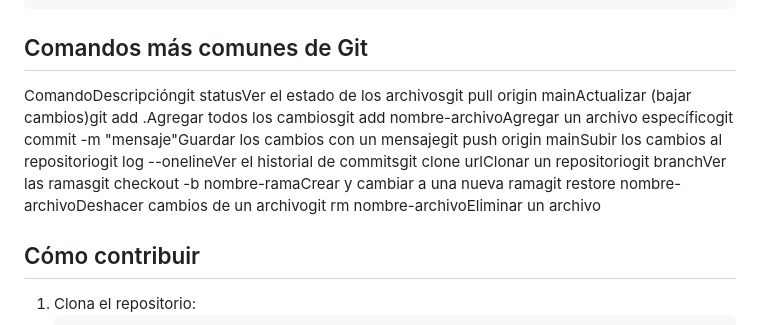
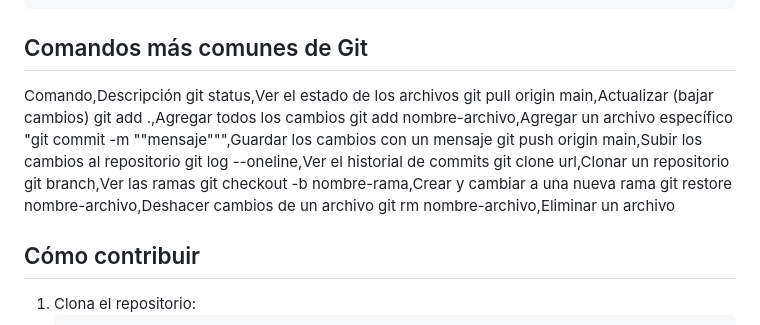
Before and after one commit to Andre908c/Devops-trio, a Markdown page: readme.md, the part around the change. GitHub-like rendering.

Commit message:
Update README with common Git commands
Added common Git commands section to the README and removed duplicate entries.

```diff
--- a/readme.md
+++ b/readme.md
@@ -85,65 +85,19 @@ git push origin main
 
 ## Comandos más comunes de Git
 
-
-
-
-
-
-
-
-
-
-
-
-
-
-
-
-
-
-
-
-
-
-
-
-
-
-
-
-
-
-
-
-
-
-
-
-
-
-
-
-
-
-
-
-
-
-
-
-
-
-
-
-
-
-
-
-
-ComandoDescripcióngit statusVer el estado de los archivosgit pull origin mainActualizar (bajar cambios)git add .Agregar todos los cambiosgit add nombre-archivoAgregar un archivo específicogit commit -m "mensaje"Guardar los cambios con un mensajegit push origin mainSubir los cambios al repositoriogit log --onelineVer el historial de commitsgit clone urlClonar un repositoriogit branchVer las ramasgit checkout -b nombre-ramaCrear y cambiar a una nueva ramagit restore nombre-archivoDeshacer cambios de un archivogit rm nombre-archivoEliminar un archivo
-
-
+Comando,Descripción
+git status,Ver el estado de los archivos
+git pull origin main,Actualizar (bajar cambios)
+git add .,Agregar todos los cambios
+git add nombre-archivo,Agregar un archivo específico
+"git commit -m ""mensaje""",Guardar los cambios con un mensaje
+git push origin main,Subir los cambios al repositorio
+git log --oneline,Ver el historial de commits
+git clone url,Clonar un repositorio
+git branch,Ver las ramas
+git checkout -b nombre-rama,Crear y cambiar a una nueva rama
+git restore nombre-archivo,Deshacer cambios de un archivo
+git rm nombre-archivo,Eliminar un archivo
 
 ## Cómo contribuir
 
```
